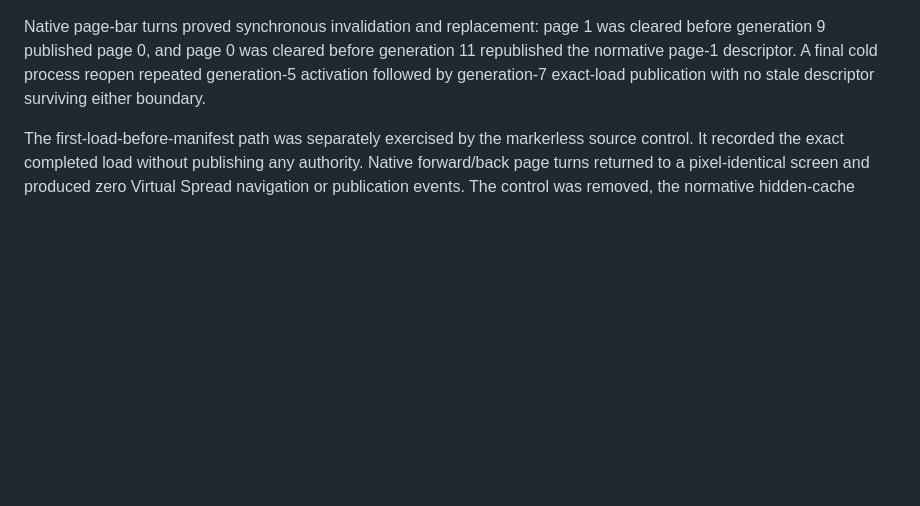
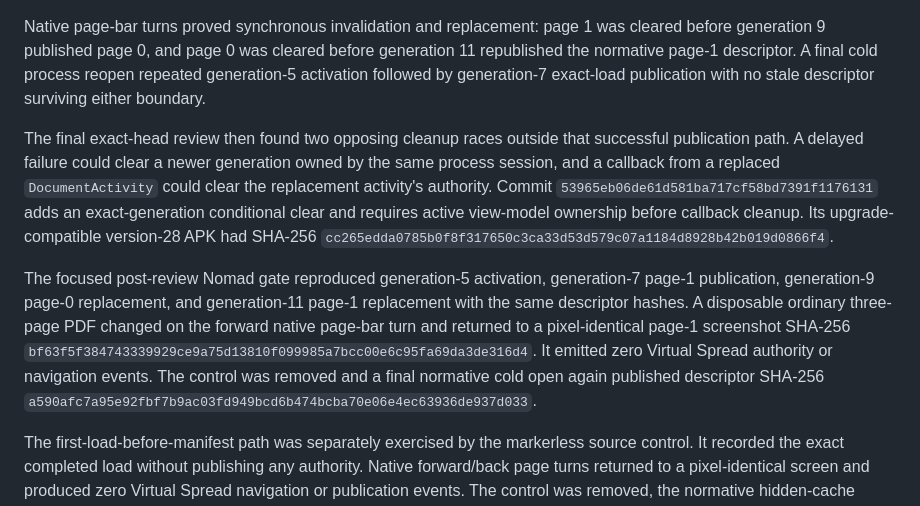
Before and after one commit to techrebbe/supernote-rtl-reader, a Markdown page: virtual_spread/HARDWARE_VALIDATION.md, the part around the change. Rendered like a GitHub page; blank space fills up the shorter version.

```diff
--- a/virtual_spread/HARDWARE_VALIDATION.md
+++ b/virtual_spread/HARDWARE_VALIDATION.md
@@ -394,6 +394,25 @@ generation 11 republished the normative page-1 descriptor. A final cold process
 reopen repeated generation-5 activation followed by generation-7 exact-load
 publication with no stale descriptor surviving either boundary.
 
+The final exact-head review then found two opposing cleanup races outside that
+successful publication path. A delayed failure could clear a newer generation
+owned by the same process session, and a callback from a replaced
+`DocumentActivity` could clear the replacement activity's authority. Commit
+`53965eb06de61d581ba717cf58bd7391f1176131` adds an exact-generation conditional
+clear and requires active view-model ownership before callback cleanup. Its
+upgrade-compatible version-28 APK had SHA-256
+`cc265edda0785b0f8f317650c3ca33d53d579c07a1184d8928b42b019d0866f4`.
+
+The focused post-review Nomad gate reproduced generation-5 activation,
+generation-7 page-1 publication, generation-9 page-0 replacement, and
+generation-11 page-1 replacement with the same descriptor hashes. A disposable
+ordinary three-page PDF changed on the forward native page-bar turn and returned
+to a pixel-identical page-1 screenshot SHA-256
+`bf63f5f384743339929ce9a75d13810f099985a7bcc00e6c95fa69da3de316d4`.
+It emitted zero Virtual Spread authority or navigation events. The control was
+removed and a final normative cold open again published descriptor SHA-256
+`a590afc7a95e92fbf7b9ac03fd949bcd6b474bcba70e06e4ec63936de937d033`.
+
 The first-load-before-manifest path was separately exercised by the markerless
 source control. It recorded the exact completed load without publishing any
 authority. Native forward/back page turns returned to a pixel-identical screen
```
Also changed, not shown: REGRESSION.md (+20 -0 lines).
